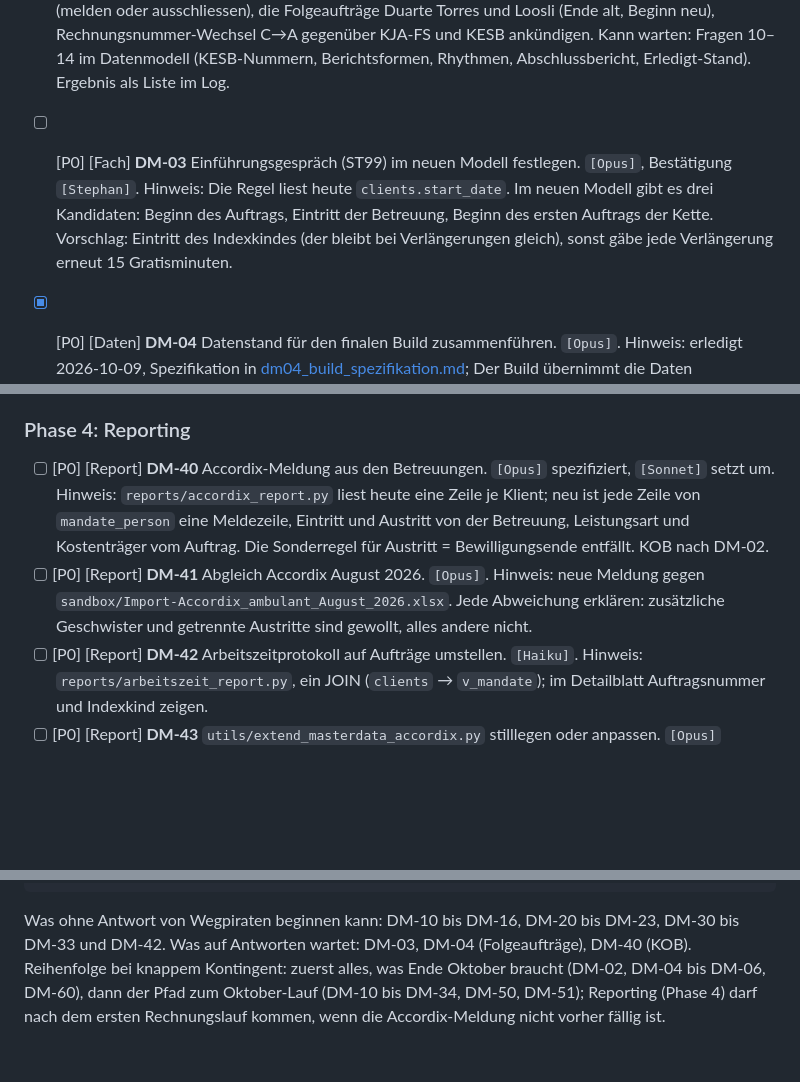
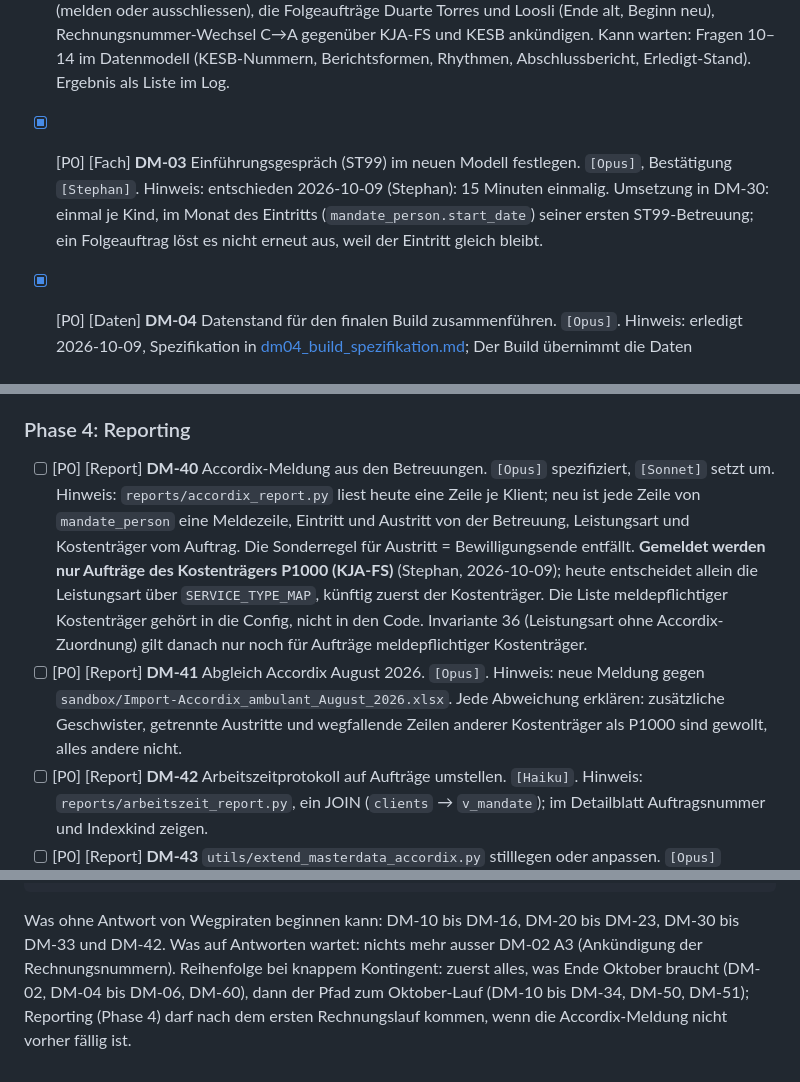
Before and after one commit to bois1616/wegpiraten, a Markdown page: docs/dev/backlog_umstellung_datenmodell.md, 3 parts joined by grey strips. Drawn GitHub-style; blank space fills up the shorter version.

Commit message:
Record decisions: Accordix duty by payer P1000, introductory session once
Co-Authored-By: Claude Opus 5.5 (1M context) <noreply@anthropic.com>

````diff
--- a/docs/dev/backlog_umstellung_datenmodell.md
+++ b/docs/dev/backlog_umstellung_datenmodell.md
@@ -118,7 +118,7 @@ Sandbox-Skripte), alle gepusht, nicht gemergt. Er ist der eigentliche Produktivs
 - [x] [P0] [Git] **DM-00** Produktivstand sichern und Umstellungsbranch anlegen. `[Stephan]` für die Freigabe, Ausführung `[Haiku]`. Hinweis: erledigt 2026-10-09: `main` per Fast-Forward auf `e960512`, Tag `pre-datamodel-v2`, Branches `backup/pre-datamodel-v2` und `feature/datamodel-v2`, alles gepusht.
 - [x] [P0] [Governance] **DM-01** Ausnahme von AGENTS.md «Betriebsstabilität» festhalten. `[Stephan]`. Hinweis: von Stephan am 2026-10-09 bestätigt, in AGENTS.md eingetragen (Abschnitt «Ausnahme: Umstellung des Datenmodells»), dort auch der Verweis auf Backlog und Log für Modelle, die CLAUDE.md nicht lesen.
 - [x] [P0] [Fach] **DM-02** Offene Fachfragen nach «blockiert die Umstellung» und «kann warten» sortieren. `[Opus]`, Antworten `[Stephan]` mit Wegpiraten. Hinweis: erledigt 2026-10-09, Ergebnis in [dm02_fachfragen.md](dm02_fachfragen.md): 3 Regeln für die Programme (A, mit Vorschlag bis zur Antwort), 10 Datenbefunde (B, markiert, nicht blockierend), Rest kann warten (C). Antworten von Wegpiraten offen. Ursprünglicher Auftrag: Blockierend nach heutiger Lesart: KOB (`ST09`) ohne Accordix-Zuordnung (melden oder ausschliessen), die Folgeaufträge Duarte Torres und Loosli (Ende alt, Beginn neu), Rechnungsnummer-Wechsel C→A gegenüber KJA-FS und KESB ankündigen. Kann warten: Fragen 10–14 im Datenmodell (KESB-Nummern, Berichtsformen, Rhythmen, Abschlussbericht, Erledigt-Stand). Ergebnis als Liste im Log.
-- [ ] [P0] [Fach] **DM-03** Einführungsgespräch (ST99) im neuen Modell festlegen. `[Opus]`, Bestätigung `[Stephan]`. Hinweis: Die Regel liest heute `clients.start_date`. Im neuen Modell gibt es drei Kandidaten: Beginn des Auftrags, Eintritt der Betreuung, Beginn des ersten Auftrags der Kette. Vorschlag: Eintritt des Indexkindes (der bleibt bei Verlängerungen gleich), sonst gäbe jede Verlängerung erneut 15 Gratisminuten.
+- [x] [P0] [Fach] **DM-03** Einführungsgespräch (ST99) im neuen Modell festlegen. `[Opus]`, Bestätigung `[Stephan]`. Hinweis: entschieden 2026-10-09 (Stephan): 15 Minuten einmalig. Umsetzung in DM-30: einmal je Kind, im Monat des Eintritts (`mandate_person.start_date`) seiner ersten ST99-Betreuung; ein Folgeauftrag löst es nicht erneut aus, weil der Eintritt gleich bleibt.
 - [x] [P0] [Daten] **DM-04** Datenstand für den finalen Build zusammenführen. `[Opus]`. Hinweis: erledigt 2026-10-09, Spezifikation in [dm04_build_spezifikation.md](dm04_build_spezifikation.md); Der Build übernimmt die Daten unverändert und hängt an keiner Antwort. Ursprünglicher Auftrag: Die alte Struktur ist seit 09.10. eingefroren (`sandbox/wegpiraten_datenbank.xlsx`), die Handarbeit (Familien, Rollen P/S, Berichte, Korrekturen) liegt in `sandbox/wegpiraten_datenbank_neu.xlsx` (Stand 30.09.). Ein Neubau aus der alten Datei allein verliert die Handarbeit. `migrate.py` und `build.py` lesen noch `wegpiraten_datenbank(1).xlsx`, die es nicht mehr gibt. Spezifikation ins Log: Quelle je Blatt, was `carry_over_handwork` heute übernimmt und was fehlt, wie Klienten behandelt werden, die zwischen dem 24.09. und dem 09.10. dazugekommen sind oder sich geändert haben. `mandate_numbers.json` bleibt eingefroren, neue Aufträge bekommen den nächsten freien Zähler. Ergebnis ist die Datei, die Wegpiraten Ende Oktober bekommt; danach ist das Workbook beim Kunden die einzige Quelle, ein Neubau aus JSON-Dateien findet nicht mehr statt.
 - [ ] [P0] [Daten] **DM-05** Finalen Build ausführen und Differenz belegen. `[Sonnet]`, Spezifikation: DM-04. Hinweis: genau nach den acht Schritten in [dm04_build_spezifikation.md](dm04_build_spezifikation.md). Kann sofort laufen.
 - [ ] [P0] [Daten] **DM-06** Workbook in echtem Excel prüfen. `[Stephan]`. Hinweis: LibreOffice sieht die Excel-Defekte nicht (siehe Datenmodell, «Excel-specific decisions»). `sandbox/excel_pruefung.ps1` unter Windows, Dropdowns und Prüfungen stichprobenweise. Danach Übergabe an Wegpiraten.
@@ -153,8 +153,8 @@ Sandbox-Skripte), alle gepusht, nicht gemergt. Er ist der eigentliche Produktivs
 
 ### Phase 4: Reporting
 
-- [ ] [P0] [Report] **DM-40** Accordix-Meldung aus den Betreuungen. `[Opus]` spezifiziert, `[Sonnet]` setzt um. Hinweis: `reports/accordix_report.py` liest heute eine Zeile je Klient; neu ist jede Zeile von `mandate_person` eine Meldezeile, Eintritt und Austritt von der Betreuung, Leistungsart und Kostenträger vom Auftrag. Die Sonderregel für Austritt = Bewilligungsende entfällt. KOB nach DM-02.
-- [ ] [P0] [Report] **DM-41** Abgleich Accordix August 2026. `[Opus]`. Hinweis: neue Meldung gegen `sandbox/Import-Accordix_ambulant_August_2026.xlsx`. Jede Abweichung erklären: zusätzliche Geschwister und getrennte Austritte sind gewollt, alles andere nicht.
+- [ ] [P0] [Report] **DM-40** Accordix-Meldung aus den Betreuungen. `[Opus]` spezifiziert, `[Sonnet]` setzt um. Hinweis: `reports/accordix_report.py` liest heute eine Zeile je Klient; neu ist jede Zeile von `mandate_person` eine Meldezeile, Eintritt und Austritt von der Betreuung, Leistungsart und Kostenträger vom Auftrag. Die Sonderregel für Austritt = Bewilligungsende entfällt. **Gemeldet werden nur Aufträge des Kostenträgers P1000 (KJA-FS)** (Stephan, 2026-10-09); heute entscheidet allein die Leistungsart über `SERVICE_TYPE_MAP`, künftig zuerst der Kostenträger. Die Liste meldepflichtiger Kostenträger gehört in die Config, nicht in den Code. Invariante 36 (Leistungsart ohne Accordix-Zuordnung) gilt danach nur noch für Aufträge meldepflichtiger Kostenträger.
+- [ ] [P0] [Report] **DM-41** Abgleich Accordix August 2026. `[Opus]`. Hinweis: neue Meldung gegen `sandbox/Import-Accordix_ambulant_August_2026.xlsx`. Jede Abweichung erklären: zusätzliche Geschwister, getrennte Austritte und wegfallende Zeilen anderer Kostenträger als P1000 sind gewollt, alles andere nicht.
 - [ ] [P0] [Report] **DM-42** Arbeitszeitprotokoll auf Aufträge umstellen. `[Haiku]`. Hinweis: `reports/arbeitszeit_report.py`, ein JOIN (`clients` → `v_mandate`); im Detailblatt Auftragsnummer und Indexkind zeigen.
 - [ ] [P0] [Report] **DM-43** `utils/extend_masterdata_accordix.py` stilllegen oder anpassen. `[Opus]` entscheidet, `[Haiku]` führt aus. Hinweis: Das Skript ergänzt die alte Klientenliste um Accordix-Spalten. Diese Felder sind jetzt Teil von Kinder und Betreuungen; das Skript ist vermutlich überflüssig.
 
@@ -192,7 +192,7 @@ DM-06, DM-41 ─ DM-07
 ```
 
 Was ohne Antwort von Wegpiraten beginnen kann: DM-10 bis DM-16, DM-20 bis DM-23, DM-30 bis
-DM-33 und DM-42. Was auf Antworten wartet: DM-03, DM-04 (Folgeaufträge), DM-40 (KOB).
+DM-33 und DM-42. Was auf Antworten wartet: nichts mehr ausser DM-02 A3 (Ankündigung der Rechnungsnummern).
 Reihenfolge bei knappem Kontingent: zuerst alles, was Ende Oktober braucht (DM-02, DM-04 bis
 DM-06, DM-60), dann der Pfad zum Oktober-Lauf (DM-10 bis DM-34, DM-50, DM-51); Reporting
 (Phase 4) darf nach dem ersten Rechnungslauf kommen, wenn die Accordix-Meldung nicht vorher fällig ist.
````
Also changed, not shown: docs/dev/dm02_fachfragen.md (+2 -2 lines), docs/dev/dm04_build_spezifikation.md (+2 -0 lines).
